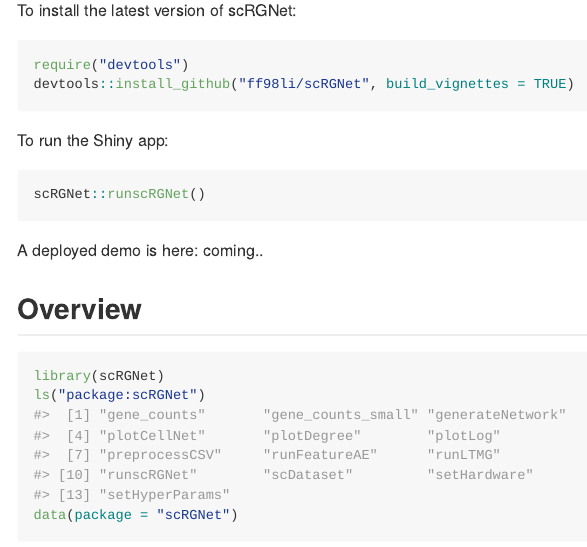
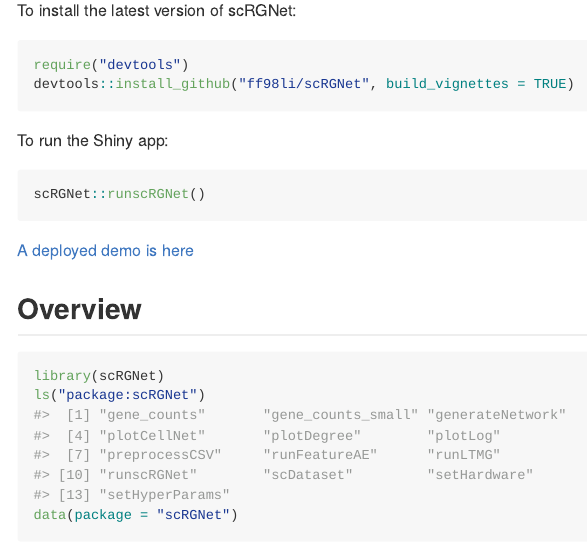
Before and after one commit to ff98li/scRGNet, an R Markdown document (README.Rmd): the page in a window 1100 px wide, from 570 px down. The pictures show the output file README.md that the author committed with the source, drawn offline in the style of GitHub.

Commit message:
README link to shinyio added.

````diff
--- a/README.Rmd
+++ b/README.Rmd
@@ -44,7 +44,7 @@ To run the Shiny app:
 scRGNet::runscRGNet()
 ```
 
-A deployed demo is here: coming..
+[A deployed demo is here](https://ff98li.shinyapps.io/scrgnet/)
 
 ## Overview
 
````
Also changed, not shown: README.md, 1 other file.
